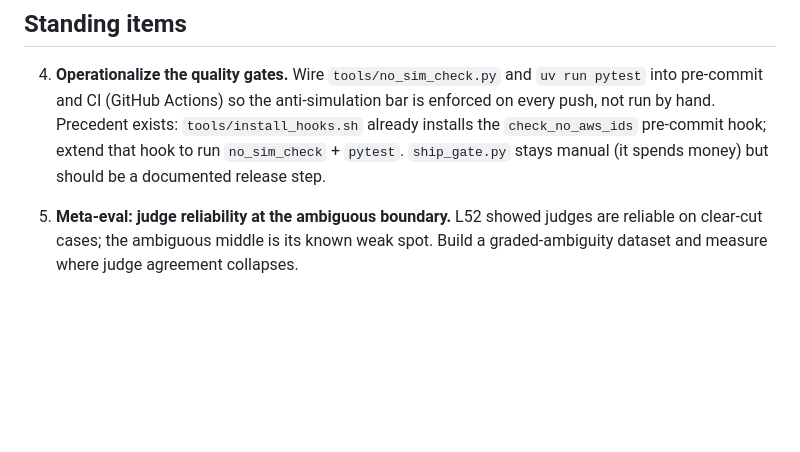
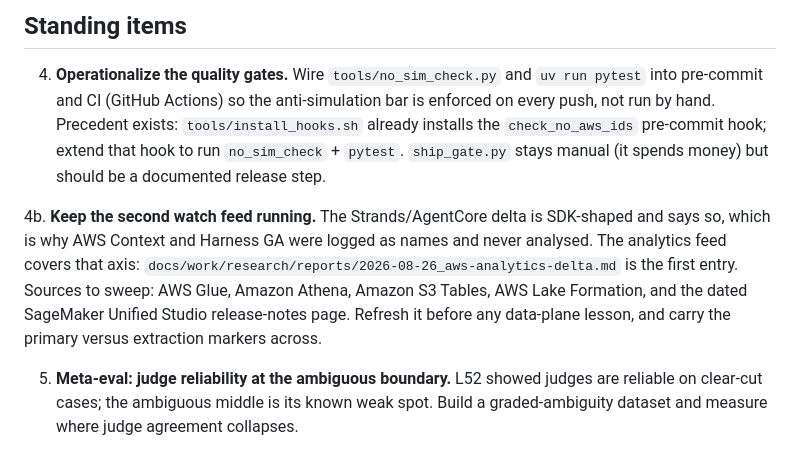
Before and after one commit to snymanpaul/aws_agent_1, a Markdown page: NEXT_STEPS_PLAN.md, the part around the change. Drawn GitHub-style; blank space fills up the shorter version.

Commit message:
Add an analytics watch feed alongside the SDK ecosystem delta
The existing delta report is SDK-shaped and says so: its 2026-07-18 edition parked AgentCore Harness GA and AWS Context as 'platform-level additions invisible at the SDK layer of this report'. That is an honest, self-declared blind spot, but it meant a whole wave of data-plane change passed the repo unseen, including Glue 6.0, trusted identity propagation in SageMaker Unified Studio, and the Agent Toolkit going GA before the July pass even ran.

docs/work/research/reports/2026-08-26_aws-analytics-delta.md is the first entry on that axis: S3 Tables, S3 Vectors, S3 Annotations, Glue 6.0 and catalog federation, Lake Formation and trusted identity propagation, the three MCP tiers, AgentCore's current service list, and the AWS Context preview. Primary-source survey, with every claim marked primary or extraction-only and the extraction-only ones quarantined in their own table rather than mixed in.

NEXT_STEPS_PLAN gains a standing item so this is a recurring feed rather than a one-off, naming the sources to sweep and requiring the provenance markers to survive each refresh.

```diff
--- a/NEXT_STEPS_PLAN.md
+++ b/NEXT_STEPS_PLAN.md
@@ -62,6 +62,13 @@ reuse, and the `simulate_failure` naming that accounts for six of L23's seven re
    pre-commit hook; extend that hook to run `no_sim_check` + `pytest`. `ship_gate.py` stays manual
    (it spends money) but should be a documented release step.
 
+4b. **Keep the second watch feed running.** The Strands/AgentCore delta is SDK-shaped and
+   says so, which is why AWS Context and Harness GA were logged as names and never analysed.
+   The analytics feed covers that axis: `docs/work/research/reports/2026-08-26_aws-analytics-delta.md`
+   is the first entry. Sources to sweep: AWS Glue, Amazon Athena, Amazon S3 Tables, AWS Lake
+   Formation, and the dated SageMaker Unified Studio release-notes page. Refresh it before any
+   data-plane lesson, and carry the primary versus extraction markers across.
+
 5. **Meta-eval: judge reliability at the ambiguous boundary.** L52 showed judges are reliable on
    clear-cut cases; the ambiguous middle is its known weak spot. Build a graded-ambiguity dataset and
    measure where judge agreement collapses.
```
Also changed, not shown: 1 other file.
